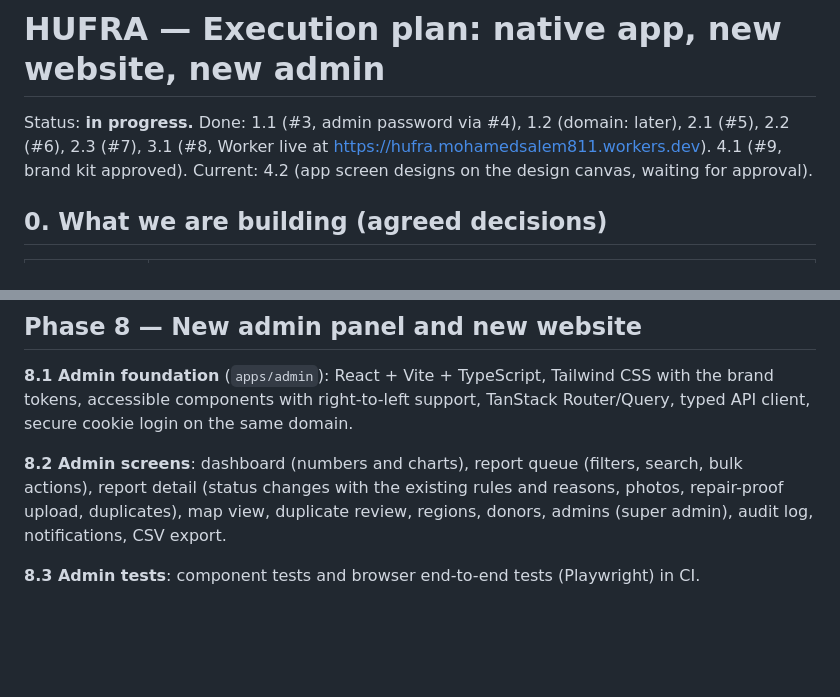
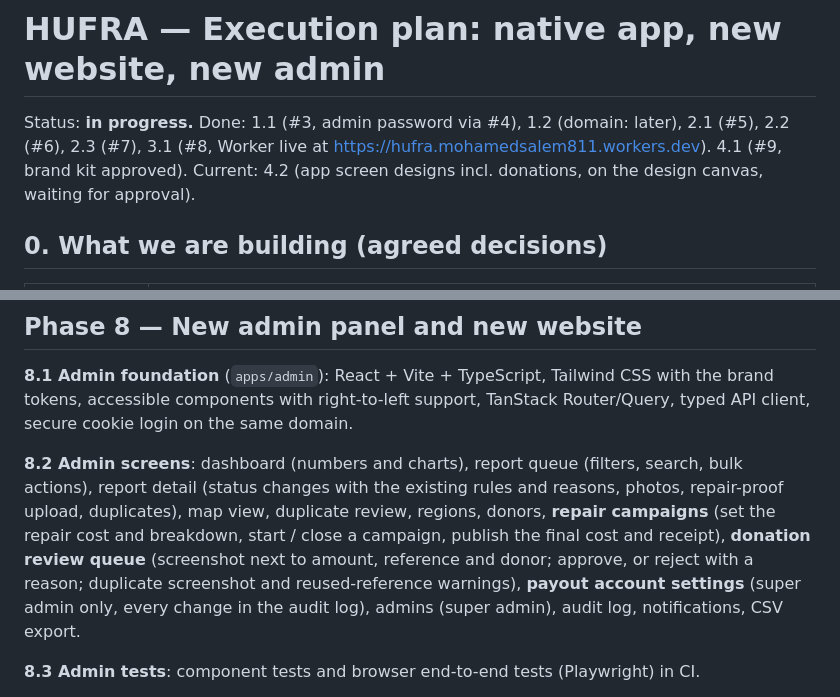
Before and after one commit to mohamedsalem811-ops/hufra, a Markdown page: docs/EXECUTION_PLAN.md, 2 parts joined by grey strips. Rendered like a GitHub page; blank space fills up the shorter version.

```diff
--- a/docs/EXECUTION_PLAN.md
+++ b/docs/EXECUTION_PLAN.md
@@ -1,6 +1,6 @@
 # HUFRA — Execution plan: native app, new website, new admin
 
-Status: **in progress.** Done: 1.1 (#3, admin password via #4), 1.2 (domain: later), 2.1 (#5), 2.2 (#6), 2.3 (#7), 3.1 (#8, Worker live at https://hufra.mohamedsalem811.workers.dev). 4.1 (#9, brand kit approved). Current: 4.2 (app screen designs on the design canvas, waiting for approval).
+Status: **in progress.** Done: 1.1 (#3, admin password via #4), 1.2 (domain: later), 2.1 (#5), 2.2 (#6), 2.3 (#7), 3.1 (#8, Worker live at https://hufra.mohamedsalem811.workers.dev). 4.1 (#9, brand kit approved). Current: 4.2 (app screen designs incl. donations, on the design canvas, waiting for approval).
 
 ## 0. What we are building (agreed decisions)
 
@@ -132,7 +135,7 @@ One Cloudflare Worker serves everything on one domain: `/api/*` (API), `/admin/*
 
 **8.1 Admin foundation** (`apps/admin`): React + Vite + TypeScript, Tailwind CSS with the brand tokens, accessible components with right-to-left support, TanStack Router/Query, typed API client, secure cookie login on the same domain.
 
-**8.2 Admin screens**: dashboard (numbers and charts), report queue (filters, search, bulk actions), report detail (status changes with the existing rules and reasons, photos, repair-proof upload, duplicates), map view, duplicate review, regions, donors, admins (super admin), audit log, notifications, CSV export.
+**8.2 Admin screens**: dashboard (numbers and charts), report queue (filters, search, bulk actions), report detail (status changes with the existing rules and reasons, photos, repair-proof upload, duplicates), map view, duplicate review, regions, donors, **repair campaigns** (set the repair cost and breakdown, start / close a campaign, publish the final cost and receipt), **donation review queue** (screenshot next to amount, reference and donor; approve, or reject with a reason; duplicate screenshot and reused-reference warnings), **payout account settings** (super admin only, every change in the audit log), admins (super admin), audit log, notifications, CSV export.
 
 **8.3 Admin tests**: component tests and browser end-to-end tests (Playwright) in CI.
 
```
Also changed, not shown: other parts of docs/EXECUTION_PLAN.md (+12 -3 lines).
